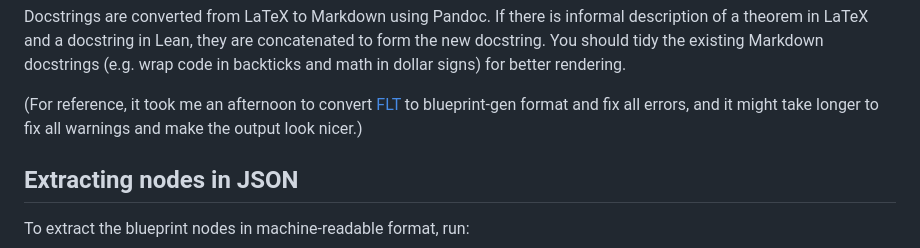
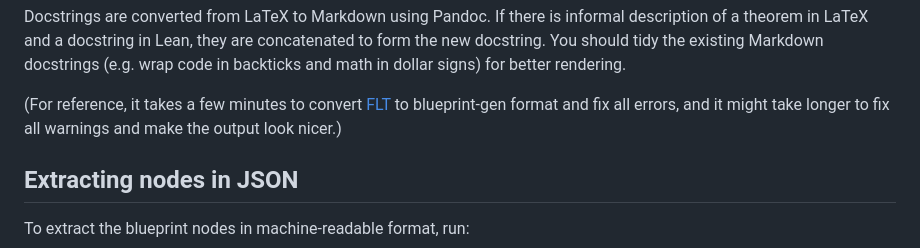
Before and after one commit to hanwenzhu/blueprint-gen, a Markdown page: README.md, the part around the change. GitHub-like rendering.

```diff
--- a/README.md
+++ b/README.md
@@ -180,7 +180,7 @@ in order to let blueprint-gen automatically infer the dependencies.
 
 Docstrings are converted from LaTeX to Markdown using Pandoc. If there is informal description of a theorem in LaTeX and a docstring in Lean, they are concatenated to form the new docstring. You should tidy the existing Markdown docstrings (e.g. wrap code in backticks and math in dollar signs) for better rendering.
 
-(For reference, it took me an afternoon to convert [FLT](https://github.com/ImperialCollegeLondon/FLT) to blueprint-gen format and fix all errors, and it might take longer to fix all warnings and make the output look nicer.)
+(For reference, it takes a few minutes to convert [FLT](https://github.com/ImperialCollegeLondon/FLT) to blueprint-gen format and fix all errors, and it might take longer to fix all warnings and make the output look nicer.)
 
 ## Extracting nodes in JSON
 
```
